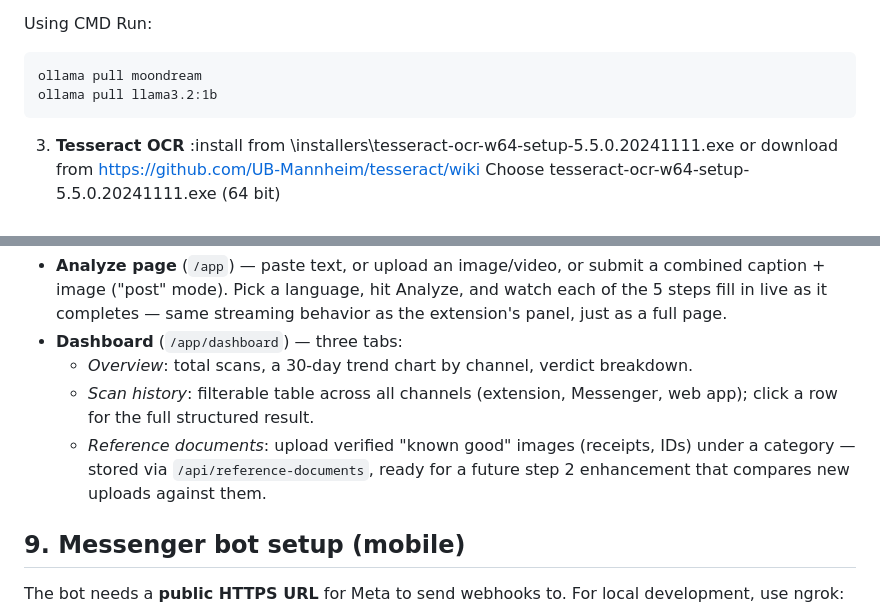
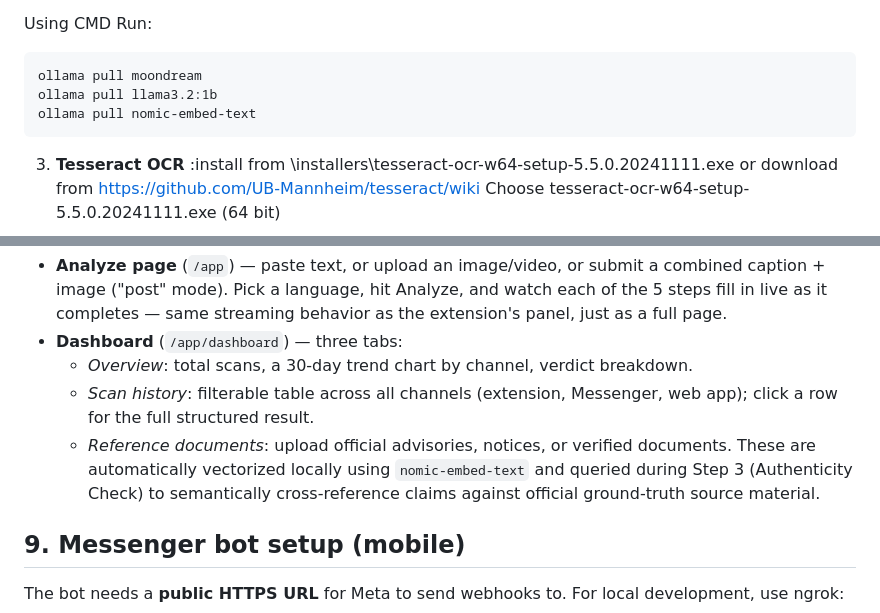
Before and after one commit to MansanasCatch/usisain-hackathon, a Markdown page: README.md, 2 parts joined by grey strips. GitHub-like rendering.

Commit message:
Update README with local RAG prerequisites and reference document verification documentation

````diff
--- a/README.md
+++ b/README.md
@@ -67,6 +67,7 @@ Using CMD Run:
    ```
    ollama pull moondream
    ollama pull llama3.2:1b
+   ollama pull nomic-embed-text
    ```
 3. **Tesseract OCR** :install from \installers\tesseract-ocr-w64-setup-5.5.0.20241111.exe or download from https://github.com/UB-Mannheim/tesseract/wiki
 Choose tesseract-ocr-w64-setup-5.5.0.20241111.exe (64 bit)
@@ -136,9 +137,10 @@ nothing else to install or start.
   - *Overview*: total scans, a 30-day trend chart by channel, verdict breakdown.
   - *Scan history*: filterable table across all channels (extension,
     Messenger, web app); click a row for the full structured result.
-  - *Reference documents*: upload verified "known good" images (receipts,
-    IDs) under a category — stored via `/api/reference-documents`, ready
-    for a future step 2 enhancement that compares new uploads against them.
+  - *Reference documents*: upload official advisories, notices, or verified
+    documents. These are automatically vectorized locally using `nomic-embed-text`
+    and queried during Step 3 (Authenticity Check) to semantically cross-reference
+    claims against official ground-truth source material.
 
 ## 9. Messenger bot setup (mobile)
 
````
